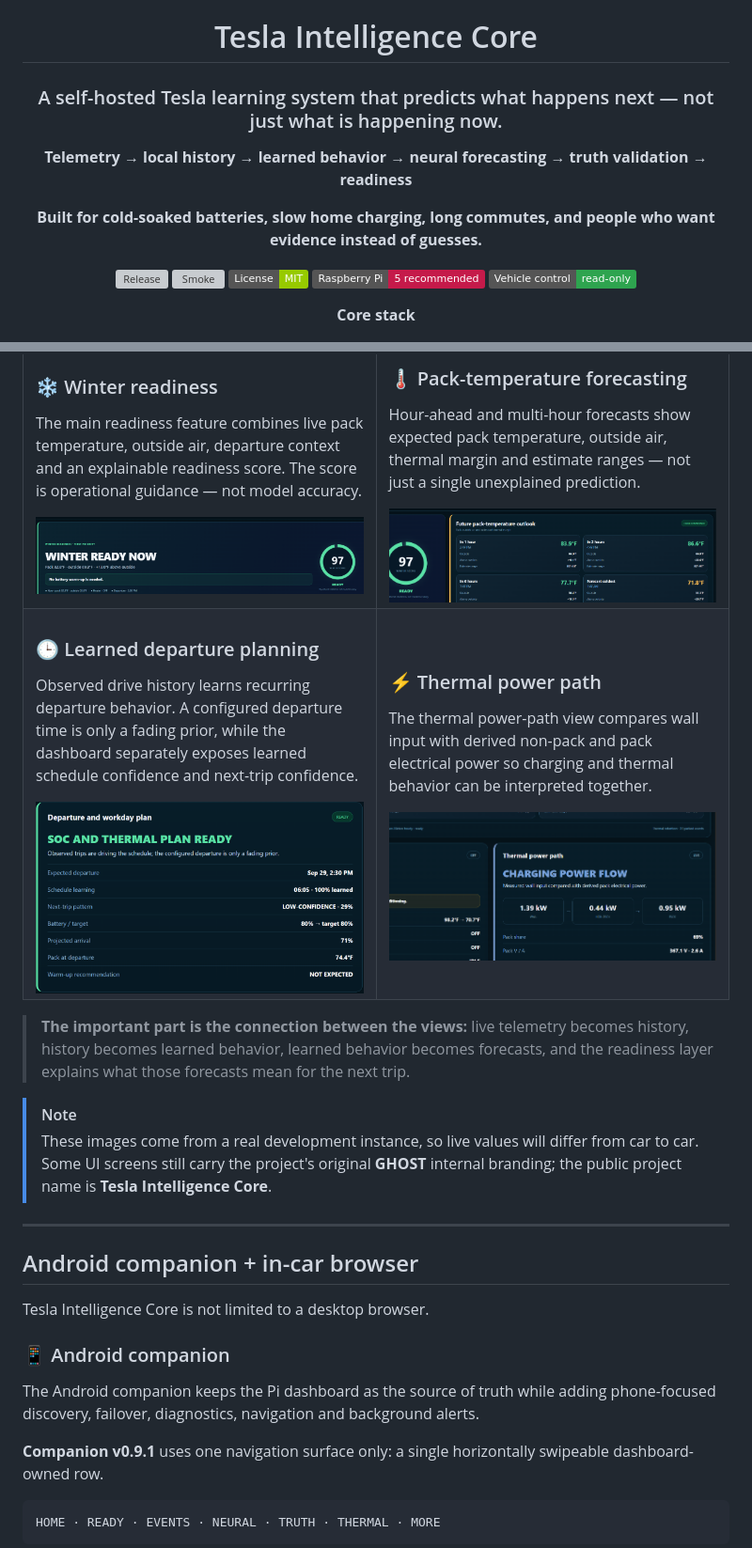
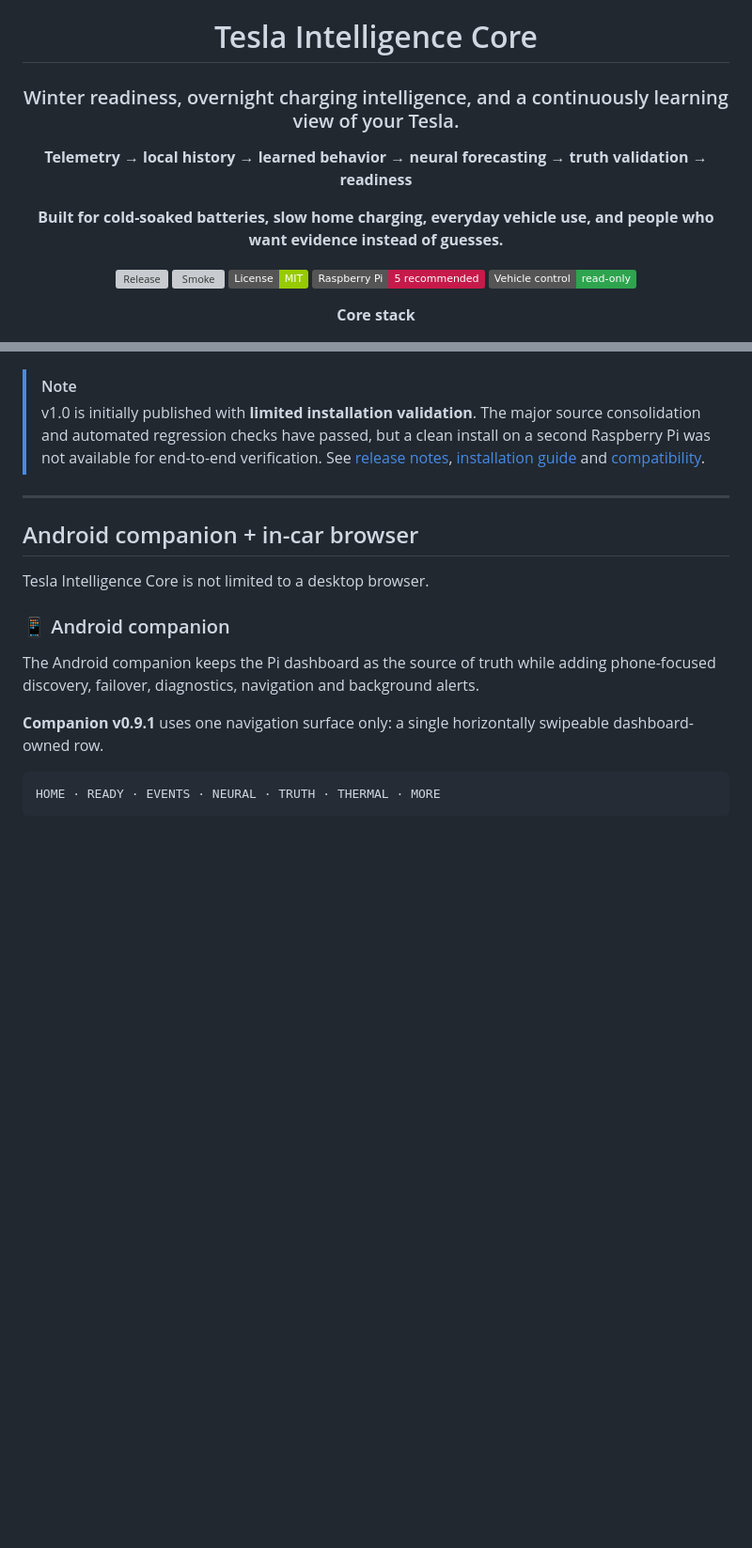
Before and after one commit to prokyle123/tesla-intelligence-core, a Markdown page: README.md, 2 parts joined by grey strips. Shown at 94% size. Rendered like a GitHub page; badges without logos; blank space fills up the shorter version; grey boxes are pictures that could not be loaded.

```diff
--- a/README.md
+++ b/README.md
@@ -2,11 +2,11 @@
 
 # Tesla Intelligence Core
 
-### A self-hosted Tesla learning system that predicts what happens next — not just what is happening now.
+### Winter readiness, overnight charging intelligence, and a continuously learning view of your Tesla.
 
 **Telemetry → local history → learned behavior → neural forecasting → truth validation → readiness**
 
-**Built for cold-soaked batteries, slow home charging, long commutes, and people who want evidence instead of guesses.**
+**Built for cold-soaked batteries, slow home charging, everyday vehicle use, and people who want evidence instead of guesses.**
 
 [![Release](https://img.shields.io/github/v/release/prokyle123/tesla-intelligence-core?display_name=tag&sort=semver)](https://github.com/prokyle123/tesla-intelligence-core/releases)
 [![Smoke](https://github.com/prokyle123/tesla-intelligence-core/actions/workflows/smoke.yml/badge.svg)](https://github.com/prokyle123/tesla-intelligence-core/actions/workflows/smoke.yml)
@@ -133,61 +166,8 @@ This is the **actual Neural Engine dashboard from a running instance**, not a co
   </a>
 </p>
 
-<table>
-<tr>
-<td width="50%" valign="top">
-
-### ❄️ Winter readiness
-
-The main readiness feature combines live pack temperature, outside air, departure context and an explainable readiness score. The score is operational guidance — not model accuracy.
-
-<a href="docs/images/winter-readiness-feature.png">
-  <img src="docs/images/winter-readiness-feature.png" alt="Tesla Intelligence Core Winter Readiness" width="100%">
-</a>
-
-</td>
-<td width="50%" valign="top">
-
-### 🌡️ Pack-temperature forecasting
-
-Hour-ahead and multi-hour forecasts show expected pack temperature, outside air, thermal margin and estimate ranges — not just a single unexplained prediction.
-
-<a href="docs/images/temperature-forecast-feature.png">
-  <img src="docs/images/temperature-forecast-feature.png" alt="Tesla Intelligence Core future pack-temperature forecast" width="100%">
-</a>
-
-</td>
-</tr>
-<tr>
-<td width="50%" valign="top">
-
-### 🕒 Learned departure planning
-
-Observed drive history learns recurring departure behavior. A configured departure time is only a fading prior, while the dashboard separately exposes learned schedule confidence and next-trip confidence.
-
-<a href="docs/images/departure-planning-feature.png">
-  <img src="docs/images/departure-planning-feature.png" alt="Tesla Intelligence Core learned departure planning" width="100%">
-</a>
-
-</td>
-<td width="50%" valign="top">
-
-### ⚡ Thermal power path
-
-The thermal power-path view compares wall input with derived non-pack and pack electrical power so charging and thermal behavior can be interpreted together.
-
-<a href="docs/images/thermal-power-path-feature.png">
-  <img src="docs/images/thermal-power-path-feature.png" alt="Tesla Intelligence Core thermal charging power path" width="100%">
-</a>
-
-</td>
-</tr>
-</table>
-
-> **The important part is the connection between the views:** live telemetry becomes history, history becomes learned behavior, learned behavior becomes forecasts, and the readiness layer explains what those forecasts mean for the next trip.
-
 > [!NOTE]
-> These images come from a real development instance, so live values will differ from car to car. Some UI screens still carry the project's original **GHOST** internal branding; the public project name is **Tesla Intelligence Core**.
+> v1.0 is initially published with **limited installation validation**. The major source consolidation and automated regression checks have passed, but a clean install on a second Raspberry Pi was not available for end-to-end verification. See [release notes](docs/V1_RELEASE_NOTES_DRAFT.md), [installation guide](docs/INSTALL.md) and [compatibility](docs/COMPATIBILITY.md).
 
 ---
 
```
Also changed, not shown: other parts of README.md (+66 -33 lines).
